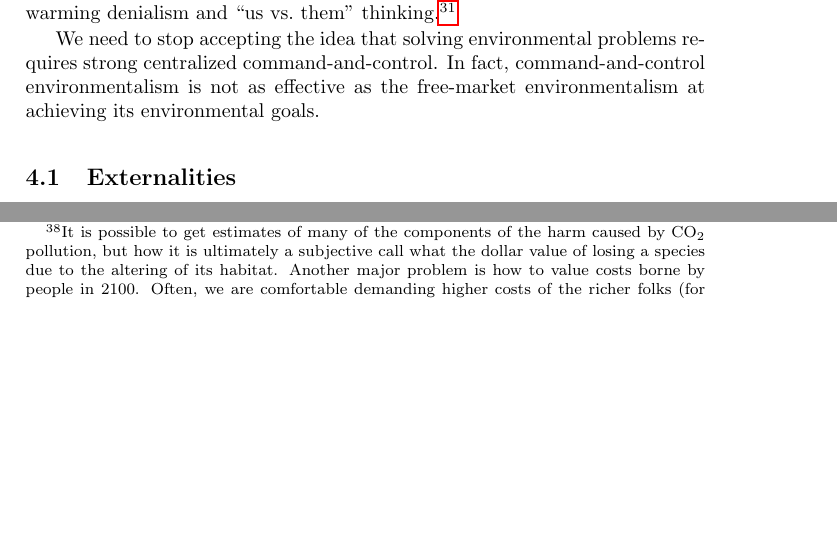
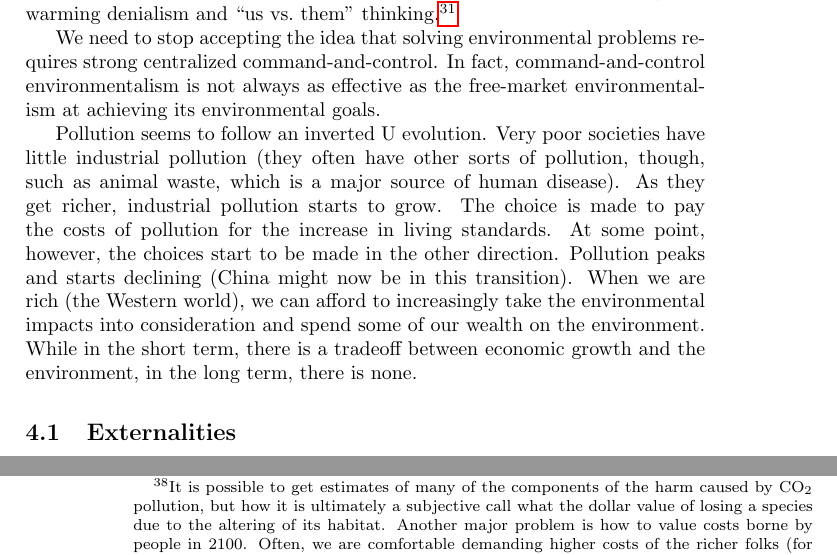
Before and after one commit to luispedro/libertarian-welfare, a LaTeX thesis (book/libertarian-welfare.tex, which reads book/environment.tex): two parts of pages 17 and 21 of 32 before the commit and two parts of pages 17 and 22 of 32 after it, joined at a grey line, cut so that both start at the same text, the shorter picture padded with empty space. Compiled offline with pdfLaTeX.

Commit message:
TXT Environment and economic growth

```diff
--- a/book/environment.tex
+++ b/book/environment.tex
@@ -33,8 +33,20 @@ ago, before global warming was such as divise issue.}
 
 We need to stop accepting the idea that solving environmental problems requires
 strong centralized command-and-control. In fact, command-and-control
-environmentalism is not as effective as the free-market environmentalism at
-achieving its environmental goals.
+environmentalism is not always as effective as the free-market environmentalism
+at achieving its environmental goals.
+
+Pollution seems to follow an inverted U evolution. Very poor societies have
+little industrial pollution (they often have other sorts of pollution, though,
+such as animal waste, which is a major source of human disease). As they get
+richer, industrial pollution starts to grow. The choice is made to pay the
+costs of pollution for the increase in living standards. At some point,
+however, the choices start to be made in the other direction. Pollution peaks
+and starts declining (China might now be in this transition). When we are rich
+(the Western world), we can afford to increasingly take the environmental
+impacts into consideration and spend some of our wealth on the environment.
+While in the short term, there is a tradeoff between economic growth and the
+environment, in the long term, there is none.
 
 \section{Externalities}
 
```
